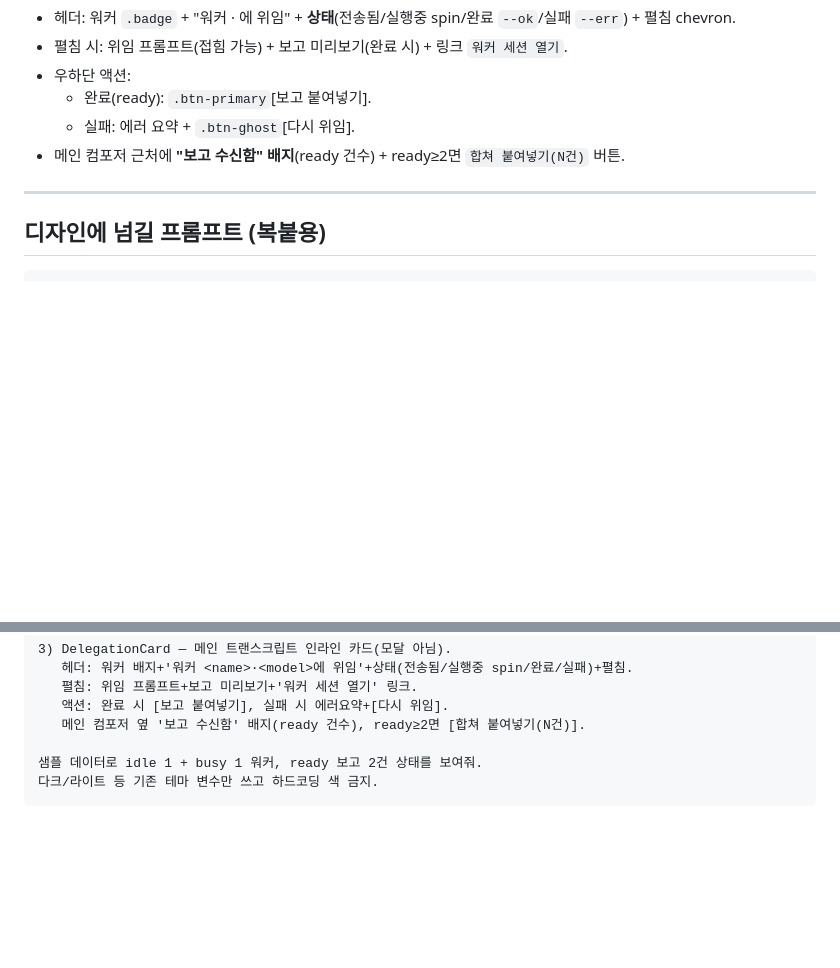
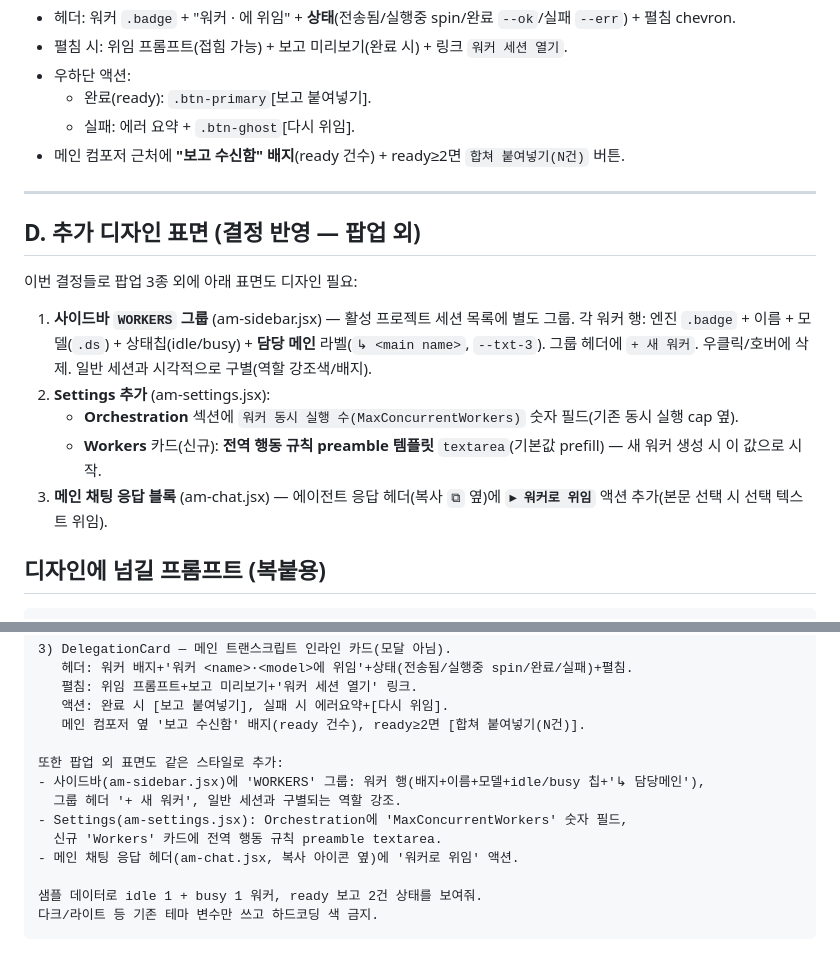
Before and after one commit to Bo-sung/AgentManager, a Markdown page: docs/WORKER_DELEGATION_DESIGN_BRIEF.md, 2 parts joined by grey strips. Rendered like a GitHub page; blank space fills up the shorter version.

Commit message:
docs(design): brief covers extra surfaces (sidebar WORKERS, settings cap+preamble, chat delegate action)
Co-Authored-By: Claude Opus 4.8 <noreply@anthropic.com>

````diff
--- a/docs/WORKER_DELEGATION_DESIGN_BRIEF.md
+++ b/docs/WORKER_DELEGATION_DESIGN_BRIEF.md
@@ -62,6 +62,16 @@
 
 ---
 
+## D. 추가 디자인 표면 (결정 반영 — 팝업 외)
+
+이번 결정들로 팝업 3종 외에 아래 표면도 디자인 필요:
+
+1. **사이드바 `WORKERS` 그룹** (am-sidebar.jsx) — 활성 프로젝트 세션 목록에 별도 그룹. 각 워커 행: 엔진 `.badge` + 이름 + 모델(`.ds`) + 상태칩(idle/busy) + **담당 메인** 라벨(`↳ <main name>`, `--txt-3`). 그룹 헤더에 `+ 새 워커`. 우클릭/호버에 삭제. 일반 세션과 시각적으로 구별(역할 강조색/배지).
+2. **Settings 추가** (am-settings.jsx):
+   - **Orchestration** 섹션에 `워커 동시 실행 수(MaxConcurrentWorkers)` 숫자 필드(기존 동시 실행 cap 옆).
+   - **Workers** 카드(신규): **전역 행동 규칙 preamble 템플릿** `textarea`(기본값 prefill) — 새 워커 생성 시 이 값으로 시작.
+3. **메인 채팅 응답 블록** (am-chat.jsx) — 에이전트 응답 헤더(복사 `⧉` 옆)에 **`▸ 워커로 위임`** 액션 추가(본문 선택 시 선택 텍스트 위임).
+
 ## 디자인에 넘길 프롬프트 (복붙용)
 
 ```
@@ -92,6 +102,13 @@ CSS 변수 --txt-0..3/--run/--warn/--ok/--err/--accent, AGENTS[id].tint/line/sof
    액션: 완료 시 [보고 붙여넣기], 실패 시 에러요약+[다시 위임].
    메인 컴포저 옆 '보고 수신함' 배지(ready 건수), ready≥2면 [합쳐 붙여넣기(N건)].
 
+또한 팝업 외 표면도 같은 스타일로 추가:
+- 사이드바(am-sidebar.jsx)에 'WORKERS' 그룹: 워커 행(배지+이름+모델+idle/busy 칩+'↳ 담당메인'),
+  그룹 헤더 '+ 새 워커', 일반 세션과 구별되는 역할 강조.
+- Settings(am-settings.jsx): Orchestration에 'MaxConcurrentWorkers' 숫자 필드,
+  신규 'Workers' 카드에 전역 행동 규칙 preamble textarea.
+- 메인 채팅 응답 헤더(am-chat.jsx, 복사 아이콘 옆)에 '워커로 위임' 액션.
+
 샘플 데이터로 idle 1 + busy 1 워커, ready 보고 2건 상태를 보여줘.
 다크/라이트 등 기존 테마 변수만 쓰고 하드코딩 색 금지.
 ```
````
